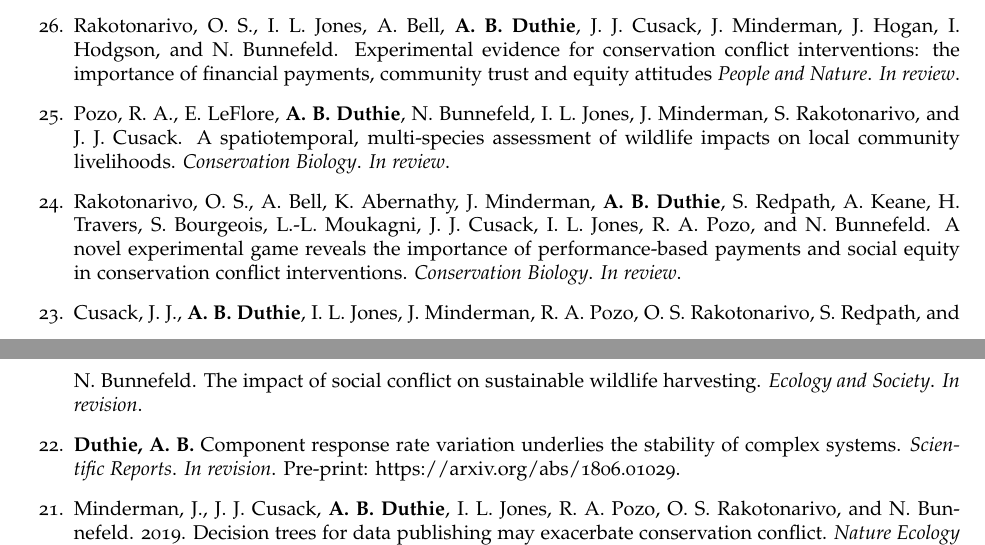
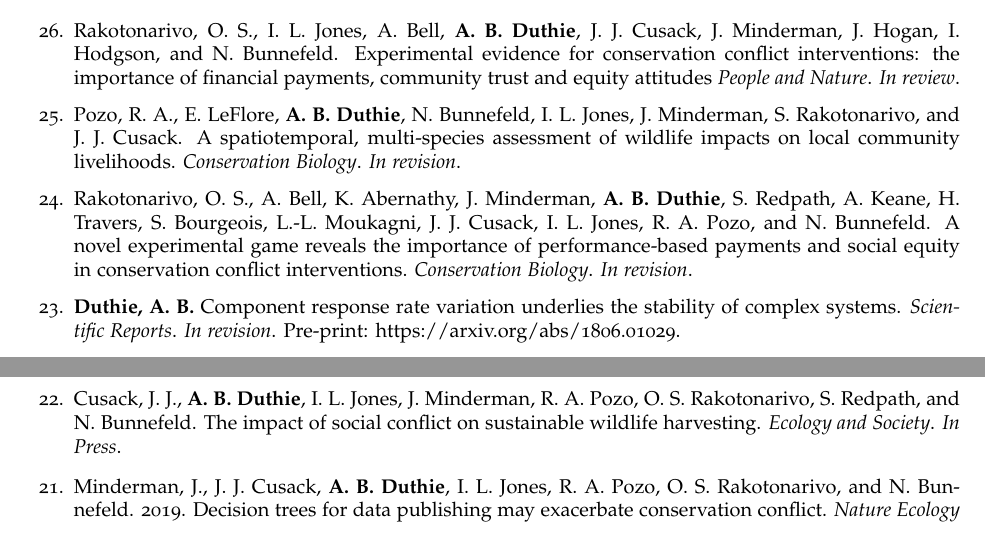
Before and after one commit to bradduthie/bradduthie.github.io, a LaTeX CV (DuthieCV.tex): two parts of pages 1 and 2 of 8 before the commit and two parts of pages 1 and 2 of 7 after it, joined at a grey line, cut so that both start at the same text. Compiled offline with pdfLaTeX.

Commit message:
New publication accepted

```diff
--- a/DuthieCV.tex
+++ b/DuthieCV.tex
@@ -193,10 +193,10 @@ I am an evolutionary ecologist and ecological modeller with broad interests in d
 \section*{Publications}
 \begin{etaremune}
 \item Rakotonarivo, O. S., I. L. Jones, A. Bell, {\bf A. B. Duthie}, J. J. Cusack, J. Minderman, J. Hogan, I. Hodgson, and N. Bunnefeld. Experimental evidence for conservation conflict interventions: the importance of financial payments, community trust and equity attitudes {\it People and Nature}. {\it In review}.
-\item Pozo, R. A., E. LeFlore, {\bf A. B. Duthie}, N. Bunnefeld, I. L. Jones, J. Minderman, S. Rakotonarivo, and J. J. Cusack. A spatiotemporal, multi-species assessment of wildlife impacts on local community livelihoods. {\it Conservation Biology}. {\it In review}.
-\item Rakotonarivo, O. S., A. Bell, K. Abernathy, J. Minderman, {\bf A. B. Duthie}, S. Redpath, A. Keane, H. Travers, S. Bourgeois, L.-L. Moukagni, J. J. Cusack, I. L. Jones, R. A. Pozo, and N. Bunnefeld. A novel experimental game reveals the importance of performance-based payments and social equity in conservation conflict interventions. {\it Conservation Biology}. {\it In review}.
-\item Cusack, J. J., {\bf A. B. Duthie}, I. L. Jones, J. Minderman, R. A. Pozo, O. S. Rakotonarivo, S. Redpath, and N. Bunnefeld. The impact of social conflict on sustainable wildlife harvesting. {\it Ecology and Society}. {\it In revision}.
+\item Pozo, R. A., E. LeFlore, {\bf A. B. Duthie}, N. Bunnefeld, I. L. Jones, J. Minderman, S. Rakotonarivo, and J. J. Cusack. A spatiotemporal, multi-species assessment of wildlife impacts on local community livelihoods. {\it Conservation Biology}. {\it In revision}.
+\item Rakotonarivo, O. S., A. Bell, K. Abernathy, J. Minderman, {\bf A. B. Duthie}, S. Redpath, A. Keane, H. Travers, S. Bourgeois, L.-L. Moukagni, J. J. Cusack, I. L. Jones, R. A. Pozo, and N. Bunnefeld. A novel experimental game reveals the importance of performance-based payments and social equity in conservation conflict interventions. {\it Conservation Biology}. {\it In revision}.
 \item {\bf Duthie, A. B.} Component response rate variation underlies the stability of complex systems. {\it Scientific Reports}. {\it In revision}. Pre-print: \href{https://arxiv.org/abs/1806.01029}{https://arxiv.org/abs/1806.01029}.
+\item Cusack, J. J., {\bf A. B. Duthie}, I. L. Jones, J. Minderman, R. A. Pozo, O. S. Rakotonarivo, S. Redpath, and N. Bunnefeld. The impact of social conflict on sustainable wildlife harvesting. {\it Ecology and Society}. {\it In Press}.
 \item Minderman, J., J. J. Cusack, {\bf A. B. Duthie}, I. L. Jones, R. A. Pozo, O. S. Rakotonarivo, and N. Bunnefeld. 2019. Decision trees for data publishing may exacerbate conservation conflict. {\it Nature Ecology and Evolution}. 3:318. \href{https://doi.org/10.1038/s41559-019-0804-7}{DOI: 10.1038/s41559-019-0804-7}
 \item Cusack, J. J., {\bf A. B. Duthie}, O. S. Rakotonarivo, R. A. Pozo, T. H. E. Mason, J. M\r{a}nsson, L. Nilsson, R. McKenzie, I. M. Tombre, E. Eyth\'{o}rsson, J. Madsen, A. Tulloch, G. Churchill, J. Shaw, R. D. Hearn, S. Redpath, and N. Bunnefeld. 2019. Time series analysis reveals synchrony and asynchrony between conflict management effort and increasing large grazing bird populations in northern Europe. {\it Conservation Letters}. 12:e12450. \href{http://onlinelibrary.wiley.com/doi/10.1111/conl.12450/full}{DOI: 10.1111/conl.12450}
 \item {\bf Duthie, A. B.}, J. J. Cusack, J. Minderman, I. L. Jones, E. B. Nilsen, R. A. Pozo, O. S. Rakotonarivo, B. Van Moorter, and N. Bunnefeld. 2018. GMSE: an R package for generalised management strategy evaluation. {\it Methods in Ecology and Evolution}. 9:2396-2401. \href{https://besjournals.onlinelibrary.wiley.com/doi/10.1111/2041-210X.13091}{DOI: 10.1111/2041-210X.13091}
```
Also changed, not shown: DuthieCV.pdf, 1 other file.
